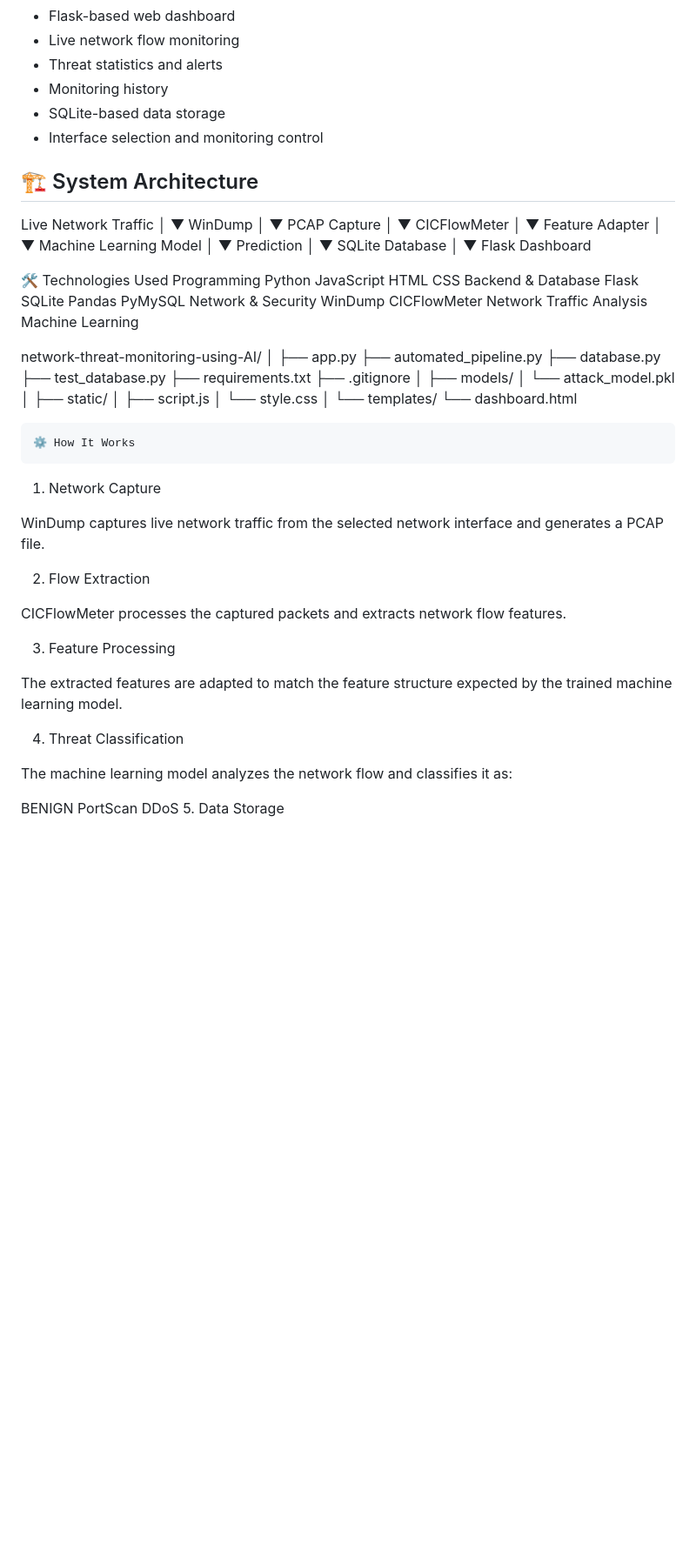
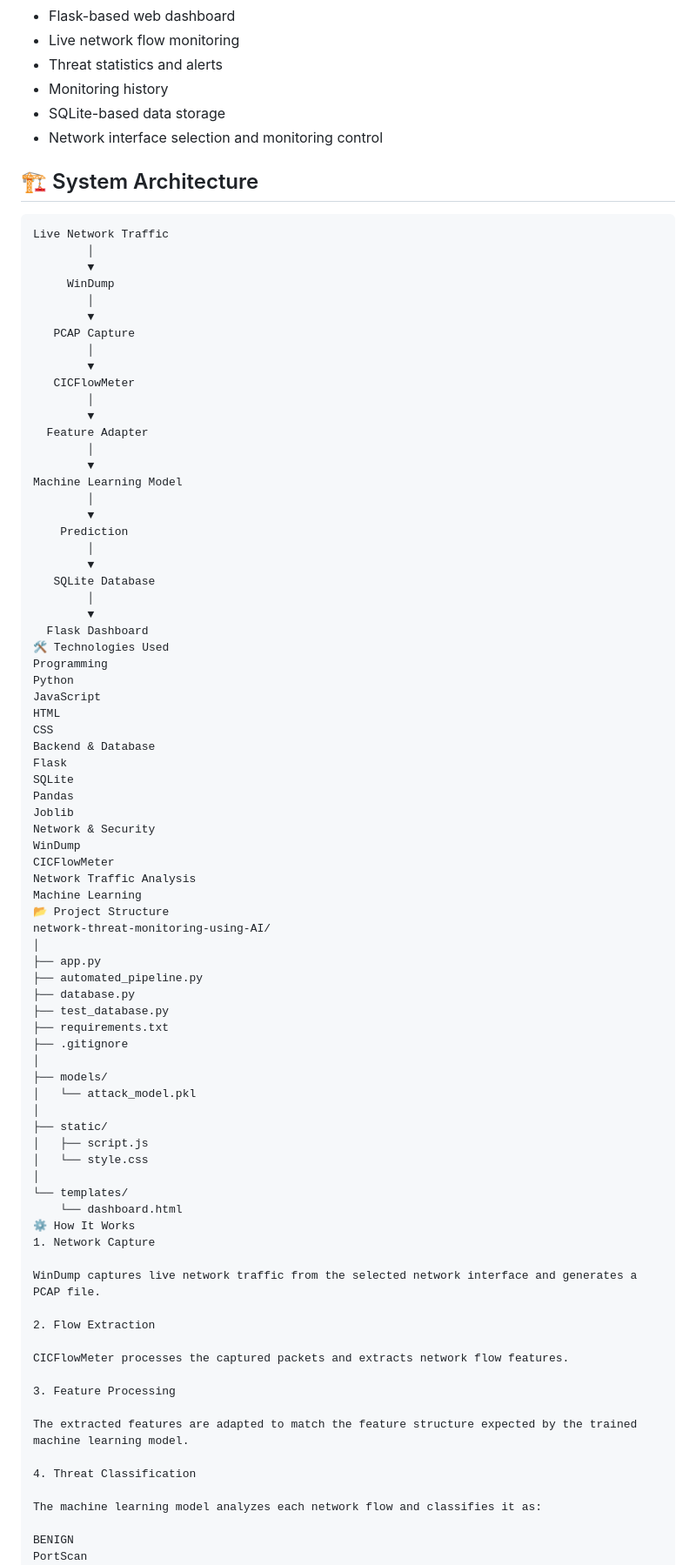
Before and after one commit to vinayagan-1269/network-threat-monitoring-using-AI, a Markdown page: README.md, the part around one of its changes. Shown at 87% size. Drawn GitHub-style; blank space fills up the shorter version.

````diff
--- a/README.md
+++ b/README.md
@@ -28,10 +28,11 @@ Detected network activity and flow information are stored in an SQLite database
 - Threat statistics and alerts
 - Monitoring history
 - SQLite-based data storage
-- Interface selection and monitoring control
+- Network interface selection and monitoring control
 
 ## 🏗️ System Architecture
 
+```text
 Live Network Traffic
         │
         ▼
@@ -47,7 +48,7 @@ Live Network Traffic
   Feature Adapter
         │
         ▼
- Machine Learning Model
+Machine Learning Model
         │
         ▼
     Prediction
@@ -57,8 +58,6 @@ Live Network Traffic
         │
         ▼
   Flask Dashboard
-
-
 🛠️ Technologies Used
 Programming
 Python
@@ -69,14 +68,13 @@ Backend & Database
 Flask
 SQLite
 Pandas
-PyMySQL
+Joblib
 Network & Security
 WinDump
 CICFlowMeter
 Network Traffic Analysis
 Machine Learning
-
-
+📂 Project Structure
 network-threat-monitoring-using-AI/
 │
 ├── app.py
@@ -95,8 +93,7 @@ network-threat-monitoring-using-AI/
 │
 └── templates/
     └── dashboard.html
-
-    ⚙️ How It Works
+⚙️ How It Works
 1. Network Capture
 
 WinDump captures live network traffic from the selected network interface and generates a PCAP file.
@@ -111,7 +108,7 @@ The extracted features are adapted to match the feature structure expected by th
 
 4. Threat Classification
 
-The machine learning model analyzes the network flow and classifies it as:
+The machine learning model analyzes each network flow and classifies it as:
 
 BENIGN
 PortScan
````
Also changed, not shown: other parts of README.md (+11 -16 lines).
